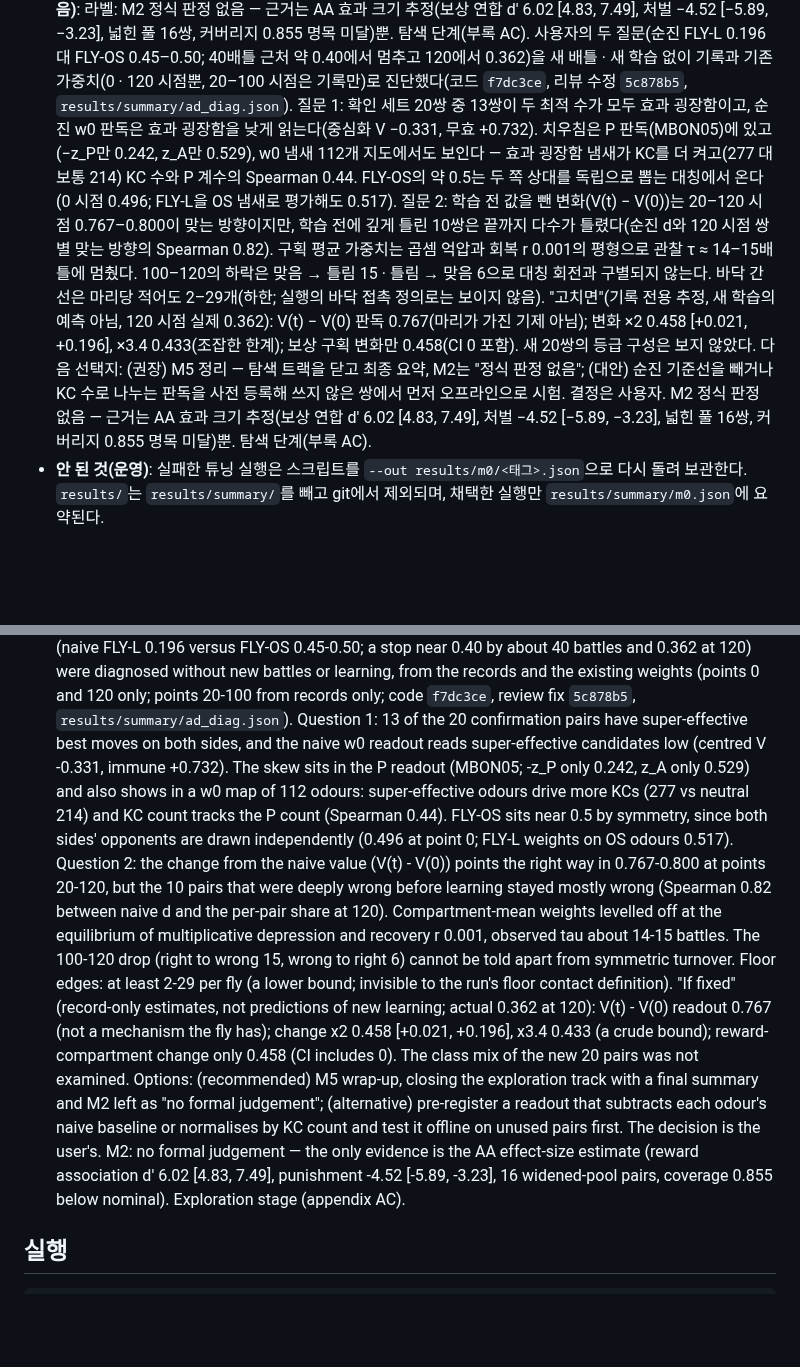
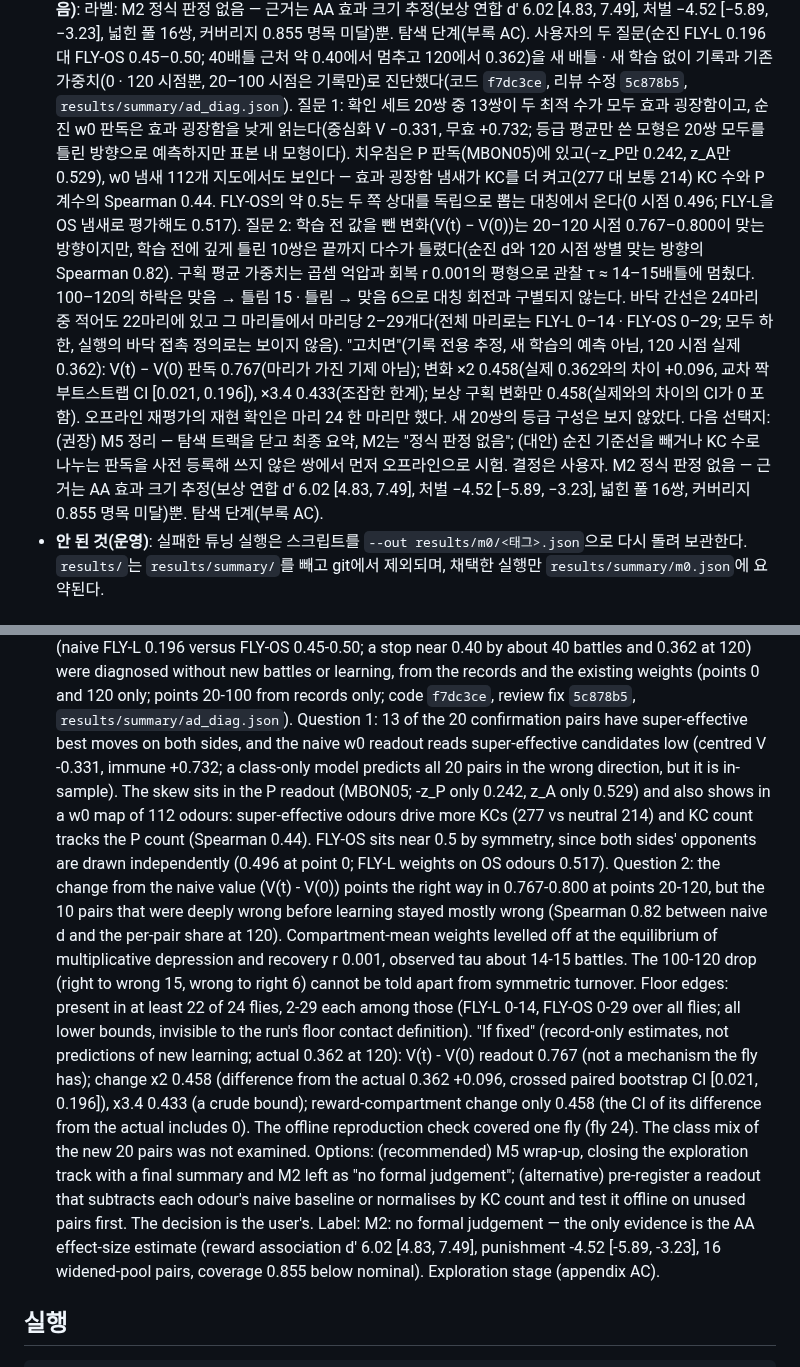
Before and after one commit to lyutvs/flymon, a Markdown page: README.md, 2 parts joined by grey strips. Drawn GitHub-style; blank space fills up the shorter version.

Commit message:
docs(readme): AD.11 entries — floor range scope, CI meaning, caveats

```diff
--- a/README.md
+++ b/README.md
@@ -244,8 +244,8 @@ M2: 인코더·판독·학습 단위 시험 — no-go(시험 불성립). STD 지
   결과(`c4e080c`, `results/summary/ad_m4.json`): 1차 1 FLY-L − FLY-OS(120배틀) 0.008 [−0.079, 0.100] 미충족, 1차 2(40배틀) 0.079 [−0.012, 0.171] 미충족(교차 부트스트랩 CI −0.167, 0.192 · −0.117, 0.283, 기술). 기준 행 FLY-L(0) − FLY-OS(0) −0.163 [−0.233, −0.096]. 요약: "배틀로 120배틀 학습한 마리의 상성 조건부 선택이 상대 타입을 섞은 우연 전환 대조(FLY-OS)와 비교해 탐색 기준에 못 미쳤다(확인 세트 20쌍에 한함)." 기술(다중 비교 미보정): 차이의 차이 40 0.242 [0.142, 0.346] · 120 0.171 [0.075, 0.271]; FLY-L − C-off 40 0.200 · 120 0.158(C-off는 1단계 0 시점 기록); FLY-L(40) − 1단계 FLY(40) 0.008 [−0.079, 0.096]; 새 20쌍 40 0.054 · 120 0.058(CI 0 포함); 짝지은 OS 평가 20–120 시점 0.012–0.067(CI 모두 0 포함); 기준 2 FLY-L − FLY-OS 0.081 [0.051, 0.112]; 기준 3 FLY-L − FLY-OS 0.008 [−0.079, 0.096], FLY-L − RND 0.004 [−0.079, 0.085], MAX − FLY-L 0.299 [0.207, 0.393]. 기준 4 · 5 미측정(AC.2 2단계 팔 보류). 학습 확인(기록): FLY-L 전환율 0 시점 0.033 → 120 시점 0.217, 맞는 방향 쌍 비율 0.196 → 0.362(40–100 시점 0.392–0.404, 절반 아래); FLY-OS 전환율 0.196 → 0.208, 자기 잡음 기대치 Σq·q 0.201. 바닥 접촉 모든 시점 0.0(마리당 누적 펄스 FLY-L 3 234.0 · FLY-OS 3 340.1). KC 비율 > 2 턴 FLY-L 0.309 · FLY-OS 0.313. 원자료 목록 63파일(분석 전)과 git 밖 보관본. M2 정식 판정 없음 — 근거는 AA 효과 크기 추정(보상 연합 d′ 6.02 [4.83, 7.49], 처벌 −4.52 [−5.89, −3.23], 넓힌 풀 16쌍, 커버리지 0.855 명목 미달)뿐. 탐색 단계(부록 AC).
   다음: 사용자 결정. M2 상태(판정 없음)는 그대로다.
 - **AD.11 진단 — 순진 판독 치우침과 학습 정체(2026-10-11, 부록 AD.11 — 기록 전용 추정, 판정 · 규칙 변경 없음)**: 라벨: M2 정식 판정 없음 — 근거는 AA 효과 크기 추정(보상 연합 d′ 6.02 [4.83, 7.49], 처벌 −4.52 [−5.89, −3.23], 넓힌 풀 16쌍, 커버리지 0.855 명목 미달)뿐. 탐색 단계(부록 AC). 사용자의 두 질문(순진 FLY-L 0.196 대 FLY-OS 0.45–0.50; 40배틀 근처 약 0.40에서 멈추고 120에서 0.362)을 새 배틀 · 새 학습 없이 기록과 기존 가중치(0 · 120 시점뿐, 20–100 시점은 기록만)로 진단했다(코드 `f7dc3ce`, 리뷰 수정 `5c878b5`, `results/summary/ad_diag.json`).
-  질문 1: 확인 세트 20쌍 중 13쌍이 두 최적 수가 모두 효과 굉장함이고, 순진 w0 판독은 효과 굉장함을 낮게 읽는다(중심화 V −0.331, 무효 +0.732). 치우침은 P 판독(MBON05)에 있고(−z_P만 0.242, z_A만 0.529), w0 냄새 112개 지도에서도 보인다 — 효과 굉장함 냄새가 KC를 더 켜고(277 대 보통 214) KC 수와 P 계수의 Spearman 0.44. FLY-OS의 약 0.5는 두 쪽 상대를 독립으로 뽑는 대칭에서 온다(0 시점 0.496; FLY-L을 OS 냄새로 평가해도 0.517). 질문 2: 학습 전 값을 뺀 변화(V(t) − V(0))는 20–120 시점 0.767–0.800이 맞는 방향이지만, 학습 전에 깊게 틀린 10쌍은 끝까지 다수가 틀렸다(순진 d와 120 시점 쌍별 맞는 방향의 Spearman 0.82). 구획 평균 가중치는 곱셈 억압과 회복 r 0.001의 평형으로 관찰 τ ≈ 14–15배틀에 멈췄다. 100–120의 하락은 맞음 → 틀림 15 · 틀림 → 맞음 6으로 대칭 회전과 구별되지 않는다. 바닥 간선은 마리당 적어도 2–29개(하한; 실행의 바닥 접촉 정의로는 보이지 않음).
-  "고치면"(기록 전용 추정, 새 학습의 예측 아님, 120 시점 실제 0.362): V(t) − V(0) 판독 0.767(마리가 가진 기제 아님); 변화 ×2 0.458 [+0.021, +0.196], ×3.4 0.433(조잡한 한계); 보상 구획 변화만 0.458(CI 0 포함). 새 20쌍의 등급 구성은 보지 않았다. 다음 선택지: (권장) M5 정리 — 탐색 트랙을 닫고 최종 요약, M2는 "정식 판정 없음"; (대안) 순진 기준선을 빼거나 KC 수로 나누는 판독을 사전 등록해 쓰지 않은 쌍에서 먼저 오프라인으로 시험. 결정은 사용자. M2 정식 판정 없음 — 근거는 AA 효과 크기 추정(보상 연합 d′ 6.02 [4.83, 7.49], 처벌 −4.52 [−5.89, −3.23], 넓힌 풀 16쌍, 커버리지 0.855 명목 미달)뿐. 탐색 단계(부록 AC).
+  질문 1: 확인 세트 20쌍 중 13쌍이 두 최적 수가 모두 효과 굉장함이고, 순진 w0 판독은 효과 굉장함을 낮게 읽는다(중심화 V −0.331, 무효 +0.732; 등급 평균만 쓴 모형은 20쌍 모두를 틀린 방향으로 예측하지만 표본 내 모형이다). 치우침은 P 판독(MBON05)에 있고(−z_P만 0.242, z_A만 0.529), w0 냄새 112개 지도에서도 보인다 — 효과 굉장함 냄새가 KC를 더 켜고(277 대 보통 214) KC 수와 P 계수의 Spearman 0.44. FLY-OS의 약 0.5는 두 쪽 상대를 독립으로 뽑는 대칭에서 온다(0 시점 0.496; FLY-L을 OS 냄새로 평가해도 0.517). 질문 2: 학습 전 값을 뺀 변화(V(t) − V(0))는 20–120 시점 0.767–0.800이 맞는 방향이지만, 학습 전에 깊게 틀린 10쌍은 끝까지 다수가 틀렸다(순진 d와 120 시점 쌍별 맞는 방향의 Spearman 0.82). 구획 평균 가중치는 곱셈 억압과 회복 r 0.001의 평형으로 관찰 τ ≈ 14–15배틀에 멈췄다. 100–120의 하락은 맞음 → 틀림 15 · 틀림 → 맞음 6으로 대칭 회전과 구별되지 않는다. 바닥 간선은 24마리 중 적어도 22마리에 있고 그 마리들에서 마리당 2–29개다(전체 마리로는 FLY-L 0–14 · FLY-OS 0–29; 모두 하한, 실행의 바닥 접촉 정의로는 보이지 않음).
+  "고치면"(기록 전용 추정, 새 학습의 예측 아님, 120 시점 실제 0.362): V(t) − V(0) 판독 0.767(마리가 가진 기제 아님); 변화 ×2 0.458(실제 0.362와의 차이 +0.096, 교차 짝 부트스트랩 CI [0.021, 0.196]), ×3.4 0.433(조잡한 한계); 보상 구획 변화만 0.458(실제와의 차이의 CI가 0 포함). 오프라인 재평가의 재현 확인은 마리 24 한 마리만 했다. 새 20쌍의 등급 구성은 보지 않았다. 다음 선택지: (권장) M5 정리 — 탐색 트랙을 닫고 최종 요약, M2는 "정식 판정 없음"; (대안) 순진 기준선을 빼거나 KC 수로 나누는 판독을 사전 등록해 쓰지 않은 쌍에서 먼저 오프라인으로 시험. 결정은 사용자. M2 정식 판정 없음 — 근거는 AA 효과 크기 추정(보상 연합 d′ 6.02 [4.83, 7.49], 처벌 −4.52 [−5.89, −3.23], 넓힌 풀 16쌍, 커버리지 0.855 명목 미달)뿐. 탐색 단계(부록 AC).
 - **안 된 것(운영)**: 실패한 튜닝 실행은 스크립트를 `--out results/m0/<태그>.json`으로 다시 돌려 보관한다.
   `results/`는 `results/summary/`를 빼고 git에서 제외되며, 채택한 실행만 `results/summary/m0.json`에 요약된다.
 
@@ -571,7 +571,8 @@ heuristic coach. The ledger above separates what was measured, what we chose, an
   a stop near 0.40 by about 40 battles and 0.362 at 120) were diagnosed without new battles or learning, from the
   records and the existing weights (points 0 and 120 only; points 20-100 from records only; code `f7dc3ce`, review fix
   `5c878b5`, `results/summary/ad_diag.json`). Question 1: 13 of the 20 confirmation pairs have super-effective best
-  moves on both sides, and the naive w0 readout reads super-effective candidates low (centred V -0.331, immune +0.732).
+  moves on both sides, and the naive w0 readout reads super-effective candidates low (centred V -0.331, immune +0.732; a class-only model predicts all 20 pairs in the
+  wrong direction, but it is in-sample).
   The skew sits in the P readout (MBON05; -z_P only 0.242, z_A only 0.529) and also shows in a w0 map of 112 odours:
   super-effective odours drive more KCs (277 vs neutral 214) and KC count tracks the P count (Spearman 0.44). FLY-OS sits
   near 0.5 by symmetry, since both sides' opponents are drawn independently (0.496 at point 0; FLY-L weights on OS
@@ -579,13 +580,16 @@ heuristic coach. The ledger above separates what was measured, what we chose, an
   20-120, but the 10 pairs that were deeply wrong before learning stayed mostly wrong (Spearman 0.82 between naive d
   and the per-pair share at 120). Compartment-mean weights levelled off at the equilibrium of multiplicative depression
   and recovery r 0.001, observed tau about 14-15 battles. The 100-120 drop (right to wrong 15, wrong to right 6) cannot
-  be told apart from symmetric turnover. Floor edges: at least 2-29 per fly (a lower bound; invisible to the run's floor
-  contact definition). "If fixed" (record-only estimates, not predictions of new learning; actual 0.362 at 120):
-  V(t) - V(0) readout 0.767 (not a mechanism the fly has); change x2 0.458 [+0.021, +0.196], x3.4 0.433 (a crude
-  bound); reward-compartment change only 0.458 (CI includes 0). The class mix of the new 20 pairs was not examined.
+  be told apart from symmetric turnover. Floor edges: present in at least 22 of 24 flies, 2-29 each among those (FLY-L 0-14,
+  FLY-OS 0-29 over all flies; all lower bounds, invisible to the run's floor contact definition). "If fixed" (record-only estimates, not predictions of new learning; actual 0.362 at 120):
+  V(t) - V(0) readout 0.767 (not a mechanism the fly has); change x2 0.458 (difference from the actual 0.362 +0.096, crossed paired bootstrap
+  CI [0.021, 0.196]), x3.4 0.433 (a crude bound); reward-compartment change only 0.458 (the CI of its difference
+  from the actual includes 0). The offline reproduction check covered one fly (fly 24). The class mix of the new
+  20 pairs was not examined.
   Options: (recommended) M5 wrap-up, closing the exploration track with a final summary and M2 left as "no formal
   judgement"; (alternative) pre-register a readout that subtracts each odour's naive baseline or normalises by KC count
-  and test it offline on unused pairs first. The decision is the user's. M2: no formal judgement — the only evidence is the AA effect-size estimate (reward
+  and test it offline on unused pairs first. The decision is the user's.
+  Label: M2: no formal judgement — the only evidence is the AA effect-size estimate (reward
   association d' 6.02 [4.83, 7.49], punishment -4.52 [-5.89, -3.23], 16 widened-pool pairs, coverage 0.855 below
   nominal). Exploration stage (appendix AC).
 
```
